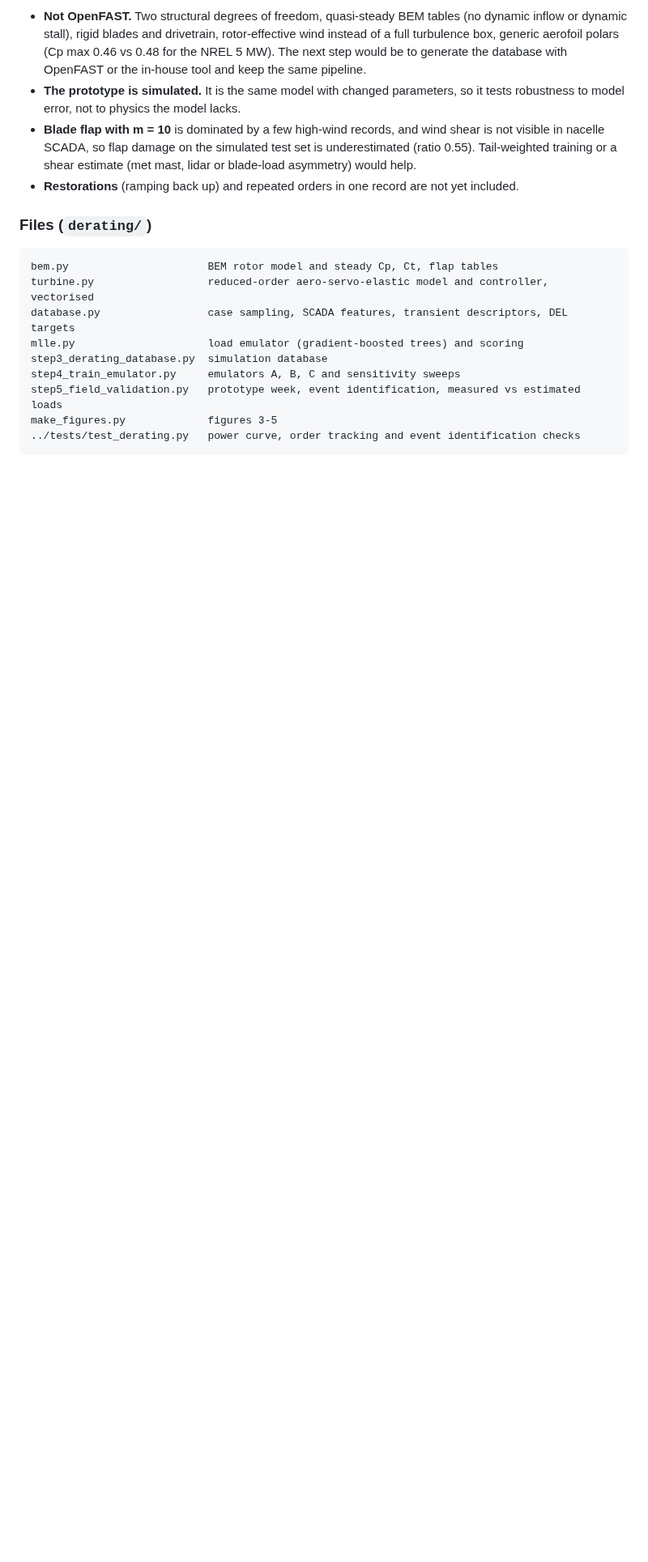
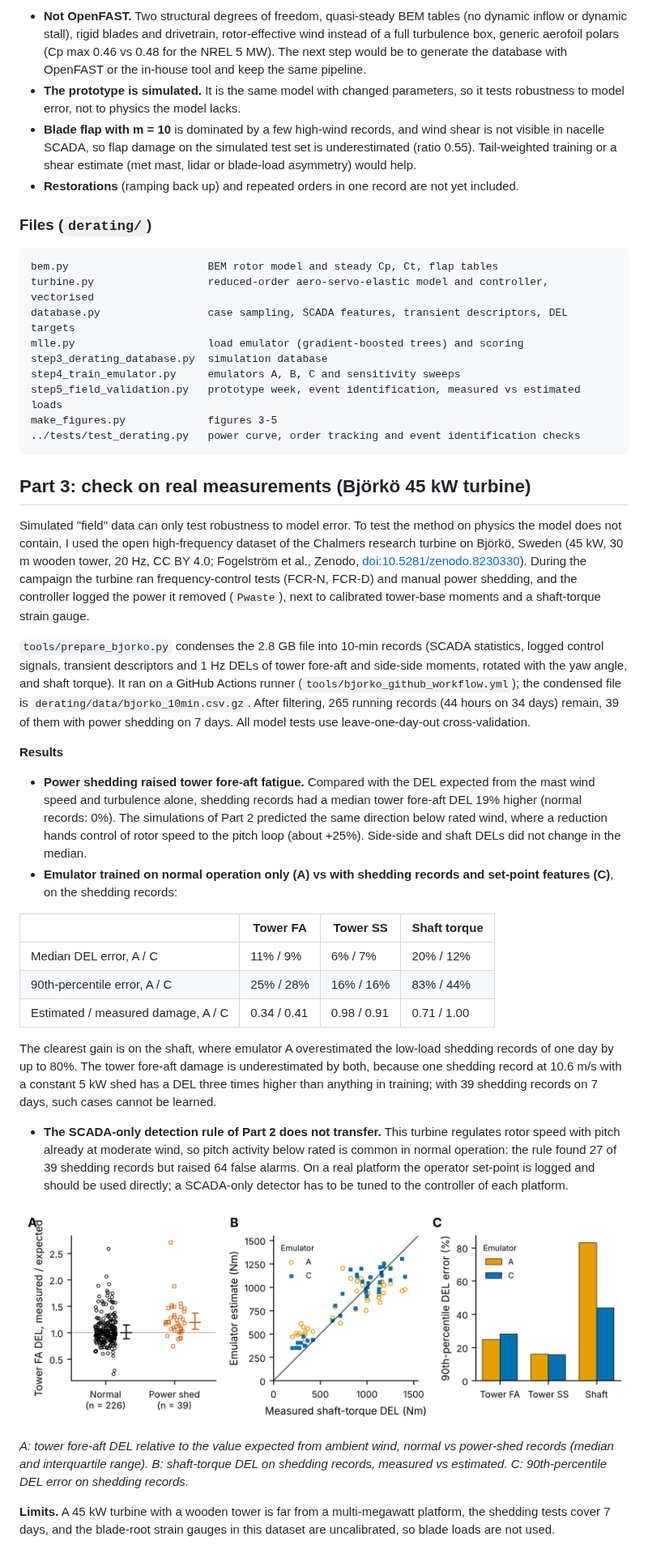
Before and after one commit to Malmand/wind-fleet-instability-monitoring, a Markdown page: README.md, the part around one of its changes. Shown at 81% size. GitHub-like rendering; pictures changed too: figures/fig6_bjorko_measurements.png (added); blank space fills up the shorter version.

Commit message:
Part 3: check on real measurements from the Björkö 45 kW turbine during frequency-control power shedding

````diff
--- a/README.md
+++ b/README.md
@@ -157,3 +159,29 @@ step5_field_validation.py   prototype week, event identification, measured vs es
 make_figures.py             figures 3-5
 ../tests/test_derating.py   power curve, order tracking and event identification checks
 ```
+
+## Part 3: check on real measurements (Björkö 45 kW turbine)
+
+Simulated "field" data can only test robustness to model error. To test the method on physics the model does not contain, I used the open high-frequency dataset of the Chalmers research turbine on Björkö, Sweden (45 kW, 30 m wooden tower, 20 Hz, CC BY 4.0; Fogelström et al., Zenodo, [doi:10.5281/zenodo.8230330](https://doi.org/10.5281/zenodo.8230330)). During the campaign the turbine ran frequency-control tests (FCR-N, FCR-D) and manual power shedding, and the controller logged the power it removed (`Pwaste`), next to calibrated tower-base moments and a shaft-torque strain gauge.
+
+`tools/prepare_bjorko.py` condenses the 2.8 GB file into 10-min records (SCADA statistics, logged control signals, transient descriptors and 1 Hz DELs of tower fore-aft and side-side moments, rotated with the yaw angle, and shaft torque). It ran on a GitHub Actions runner (`tools/bjorko_github_workflow.yml`); the condensed file is `derating/data/bjorko_10min.csv.gz`. After filtering, 265 running records (44 hours on 34 days) remain, 39 of them with power shedding on 7 days. All model tests use leave-one-day-out cross-validation.
+
+**Results**
+
+- **Power shedding raised tower fore-aft fatigue.** Compared with the DEL expected from the mast wind speed and turbulence alone, shedding records had a median tower fore-aft DEL 19% higher (normal records: 0%). The simulations of Part 2 predicted the same direction below rated wind, where a reduction hands control of rotor speed to the pitch loop (about +25%). Side-side and shaft DELs did not change in the median.
+- **Emulator trained on normal operation only (A) vs with shedding records and set-point features (C)**, on the shedding records:
+
+| | Tower FA | Tower SS | Shaft torque |
+|---|---|---|---|
+| Median DEL error, A / C | 11% / 9% | 6% / 7% | 20% / 12% |
+| 90th-percentile error, A / C | 25% / 28% | 16% / 16% | 83% / 44% |
+| Estimated / measured damage, A / C | 0.34 / 0.41 | 0.98 / 0.91 | 0.71 / 1.00 |
+
+  The clearest gain is on the shaft, where emulator A overestimated the low-load shedding records of one day by up to 80%. The tower fore-aft damage is underestimated by both, because one shedding record at 10.6 m/s with a constant 5 kW shed has a DEL three times higher than anything in training; with 39 shedding records on 7 days, such cases cannot be learned.
+- **The SCADA-only detection rule of Part 2 does not transfer.** This turbine regulates rotor speed with pitch already at moderate wind, so pitch activity below rated is common in normal operation: the rule found 27 of 39 shedding records but raised 64 false alarms. On a real platform the operator set-point is logged and should be used directly; a SCADA-only detector has to be tuned to the controller of each platform.
+
+![Real measurements](figures/fig6_bjorko_measurements.png)
+
+*A: tower fore-aft DEL relative to the value expected from ambient wind, normal vs power-shed records (median and interquartile range). B: shaft-torque DEL on shedding records, measured vs estimated. C: 90th-percentile DEL error on shedding records.*
+
+**Limits.** A 45 kW turbine with a wooden tower is far from a multi-megawatt platform, the shedding tests cover 7 days, and the blade-root strain gauges in this dataset are uncalibrated, so blade loads are not used.
````
Also changed, not shown: other parts of README.md (+2 -0 lines), 8 other files.
